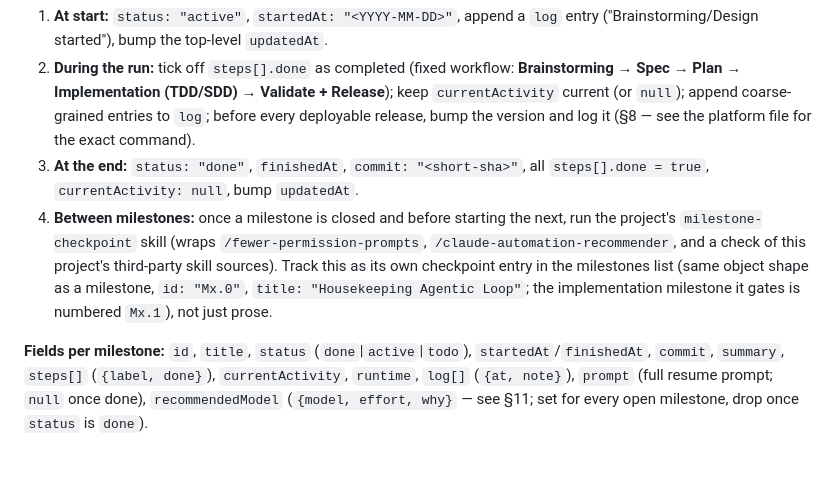
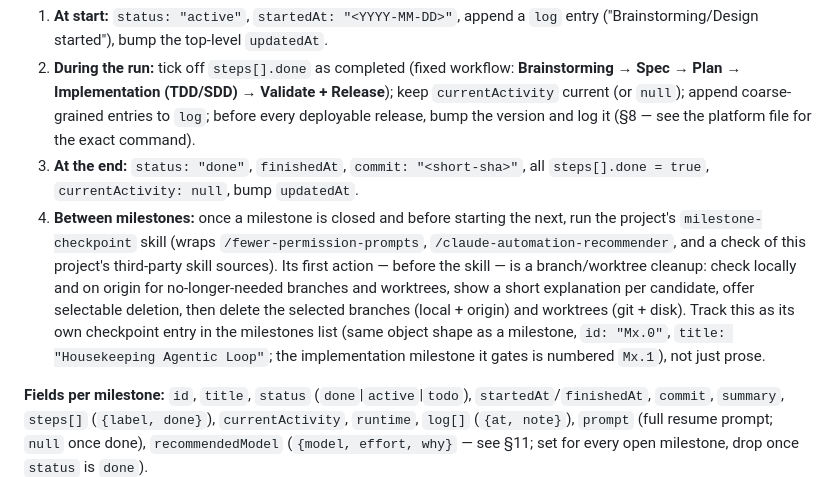
Before and after one commit to tnsturm/violet-homey-app, a Markdown page: CLAUDE.md, the part around the change. Drawn GitHub-style; blank space fills up the shorter version.

Commit message:
docs(m6.0): CLAUDE.md §7 point 4 — document branch/worktree cleanup
The framework repo's mirrored copy already had this sentence (added
2026-07-14, mirror of VioletApp per its own changelog) but it never
landed back in this repo's own CLAUDE.md — only the ad-hoc dashboard
resume-prompt text described it. Found during the M6.0 framework-drift
check.

Co-Authored-By: Claude Sonnet 5 <noreply@anthropic.com>

```diff
--- a/CLAUDE.md
+++ b/CLAUDE.md
@@ -112,7 +112,7 @@ Use a single-file `dashboard.html` (or equivalent): opens directly in a browser,
 1. **At start:** `status: "active"`, `startedAt: "<YYYY-MM-DD>"`, append a `log` entry ("Brainstorming/Design started"), bump the top-level `updatedAt`.
 2. **During the run:** tick off `steps[].done` as completed (fixed workflow: **Brainstorming → Spec → Plan → Implementation (TDD/SDD) → Validate + Release**); keep `currentActivity` current (or `null`); append coarse-grained entries to `log`; before every deployable release, bump the version and log it (§8 — see the platform file for the exact command).
 3. **At the end:** `status: "done"`, `finishedAt`, `commit: "<short-sha>"`, all `steps[].done = true`, `currentActivity: null`, bump `updatedAt`.
-4. **Between milestones:** once a milestone is closed and before starting the next, run the project's `milestone-checkpoint` skill (wraps `/fewer-permission-prompts`, `/claude-automation-recommender`, and a check of this project's third-party skill sources). Track this as its own checkpoint entry in the milestones list (same object shape as a milestone, `id: "Mx.0"`, `title: "Housekeeping Agentic Loop"`; the implementation milestone it gates is numbered `Mx.1`), not just prose.
+4. **Between milestones:** once a milestone is closed and before starting the next, run the project's `milestone-checkpoint` skill (wraps `/fewer-permission-prompts`, `/claude-automation-recommender`, and a check of this project's third-party skill sources). Its first action — before the skill — is a branch/worktree cleanup: check locally and on origin for no-longer-needed branches and worktrees, show a short explanation per candidate, offer selectable deletion, then delete the selected branches (local + origin) and worktrees (git + disk). Track this as its own checkpoint entry in the milestones list (same object shape as a milestone, `id: "Mx.0"`, `title: "Housekeeping Agentic Loop"`; the implementation milestone it gates is numbered `Mx.1`), not just prose.
 
 **Fields per milestone:** `id`, `title`, `status` (`done`|`active`|`todo`), `startedAt`/`finishedAt`, `commit`, `summary`, `steps[]` (`{label, done}`), `currentActivity`, `runtime`, `log[]` (`{at, note}`), `prompt` (full resume prompt; `null` once done), `recommendedModel` (`{model, effort, why}` — see §11; set for every open milestone, drop once `status` is `done`).
 
```
